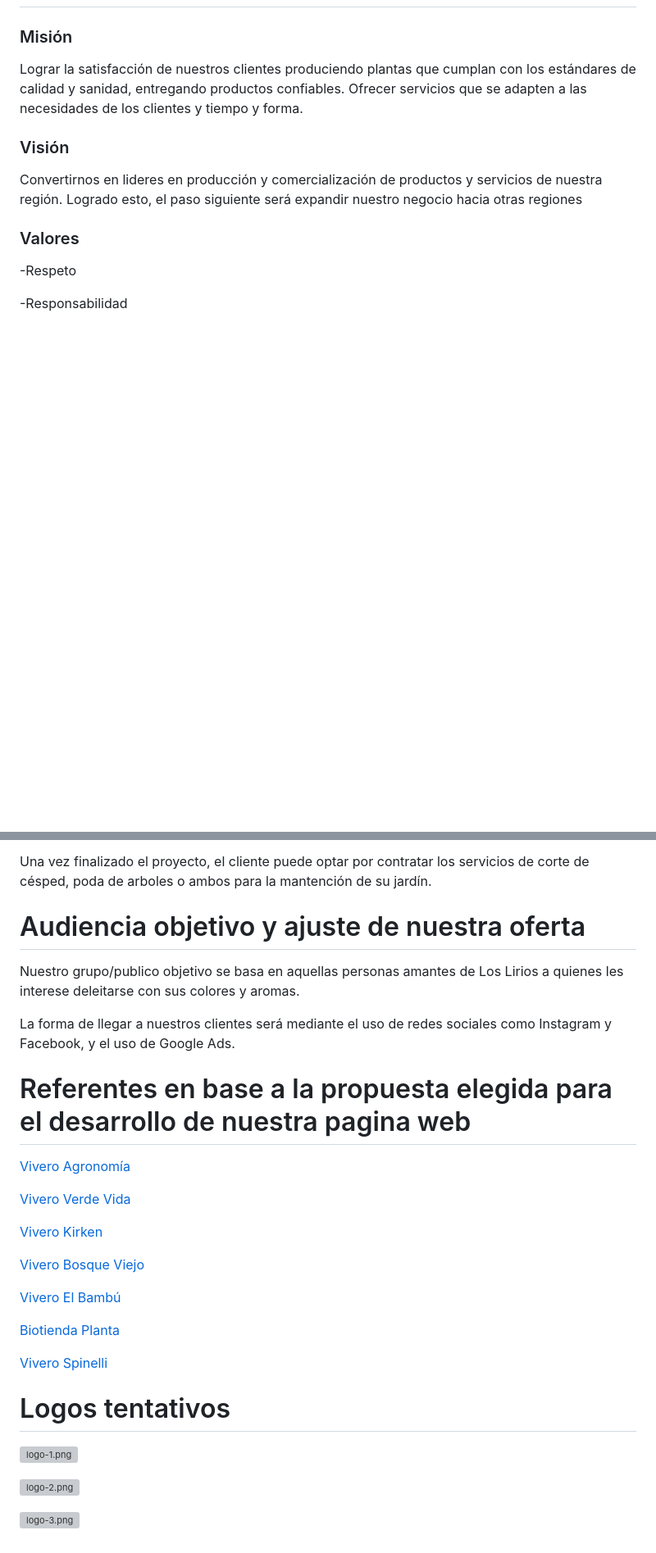
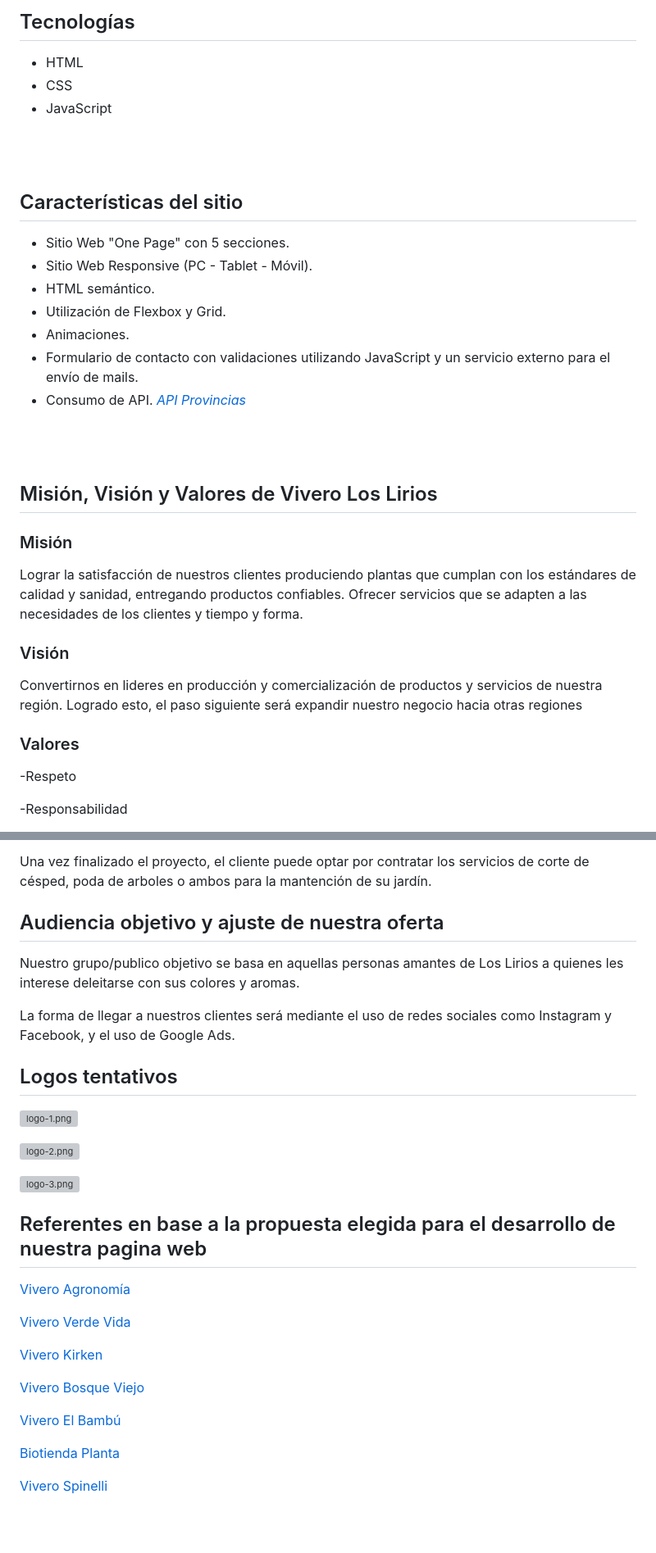
Before and after one commit to vivero-los-lirios/grupo_08_ViveroLirios, a Markdown page: README.md, 2 parts joined by grey strips. Shown: that part at 82% size. GitHub-like rendering; blank space fills up the shorter version; grey boxes are pictures that could not be loaded.

```diff
--- a/README.md
+++ b/README.md
@@ -9,3 +20,25 @@ En este repo vamos a construir una pagina web dedicada a un vivero que se especi
+## Tecnologías
+
+- HTML
+- CSS
+- JavaScript
+<br/>
+<br/>
+
+## Características del sitio
+- Sitio Web "One Page" con 5 secciones.
+- Sitio Web Responsive (PC - Tablet - Móvil).
+- HTML semántico.
+- Utilización de Flexbox y Grid.
+- Animaciones.
+- Formulario de contacto con validaciones utilizando JavaScript y un servicio externo para el envío de mails.
+- Consumo de API. [*API Provincias*](https://datosgobar.github.io/georef-ar-api/)
+
+<br/>
+<br/>
+
+
+## Misión, Visión y Valores de Vivero Los Lirios
 
 ### Misión
 
@@ -63,7 +96,7 @@ Una vez finalizado el proyecto, el cliente puede optar por contratar los servici
 
 
 
-# Audiencia objetivo y ajuste de nuestra oferta
+## Audiencia objetivo y ajuste de nuestra oferta
 
 Nuestro grupo/publico objetivo se basa en aquellas personas amantes de Los Lirios a quienes les interese deleitarse con sus colores y aromas.
 
@@ -71,7 +104,16 @@ La forma de llegar a nuestros clientes será mediante el uso de redes sociales c
 
 
 
-# Referentes en base a la propuesta elegida para el desarrollo de nuestra pagina web
+## Logos tentativos
+
+[![logo-1.png](https://i.postimg.cc/3xyR96Ny/logo-1.png)](https://postimg.cc/PCjT5Smh)
+
+[![logo-2.png](https://i.postimg.cc/C1JSwHdT/logo-2.png)](https://postimg.cc/gXwfDhvN)
+
+[![logo-3.png](https://i.postimg.cc/qMN4dKTS/logo-3.png)](https://postimg.cc/JGC9NGt5)
+
+
+## Referentes en base a la propuesta elegida para el desarrollo de nuestra pagina web
 
 [Vivero Agronomía](https://viveroagronomia.com.ar/)
 
@@ -86,11 +128,3 @@ La forma de llegar a nuestros clientes será mediante el uso de redes sociales c
 [Biotienda Planta](https://www.biotiendaplantas.com.ar/)
 
 [Vivero Spinelli](https://www.viverospinelli.com.ar/)
-
-# Logos tentativos
-
-[![logo-1.png](https://i.postimg.cc/3xyR96Ny/logo-1.png)](https://postimg.cc/PCjT5Smh)
-
-[![logo-2.png](https://i.postimg.cc/C1JSwHdT/logo-2.png)](https://postimg.cc/gXwfDhvN)
-
-[![logo-3.png](https://i.postimg.cc/qMN4dKTS/logo-3.png)](https://postimg.cc/JGC9NGt5)
```
Also changed, not shown: other parts of README.md (+16 -5 lines).
